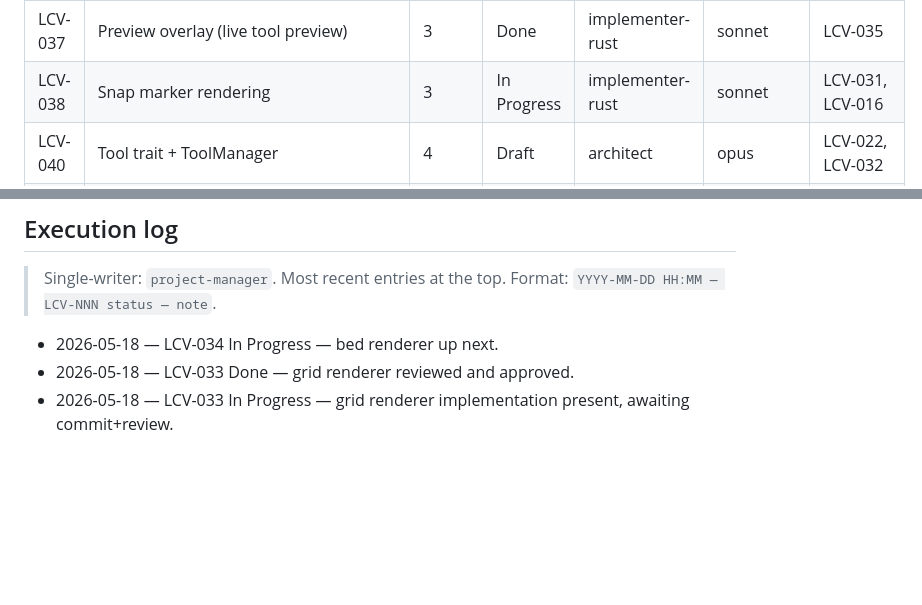
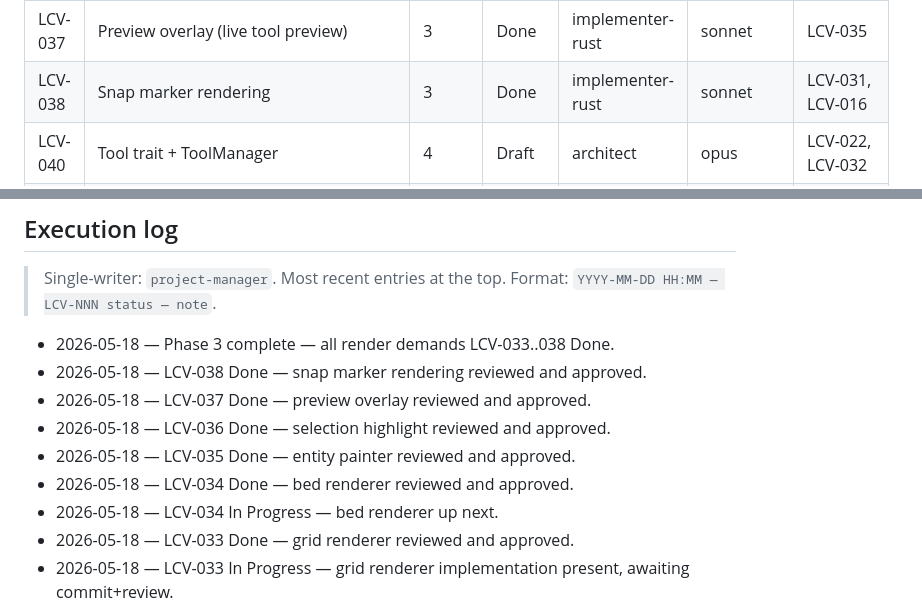
Before and after one commit to grstein/LaserCAD-R14, a Markdown page: PLAN.md, 2 parts joined by grey strips. Rendered like a GitHub page; blank space fills up the shorter version.

Commit message:
docs(PLAN): update Phase 3 execution log — all LCV-033..038 Done

```diff
--- a/PLAN.md
+++ b/PLAN.md
@@ -88,7 +88,7 @@ src/
 | LCV-035 | Entity painter (line/circle/arc) | 3 | Done | implementer-rust | sonnet | LCV-021, LCV-031 |
 | LCV-036 | Selection highlight rendering | 3 | Done | implementer-rust | sonnet | LCV-035, LCV-027 |
 | LCV-037 | Preview overlay (live tool preview) | 3 | Done | implementer-rust | sonnet | LCV-035 |
-| LCV-038 | Snap marker rendering | 3 | In Progress | implementer-rust | sonnet | LCV-031, LCV-016 |
+| LCV-038 | Snap marker rendering | 3 | Done | implementer-rust | sonnet | LCV-031, LCV-016 |
 | LCV-040 | Tool trait + ToolManager | 4 | Draft | architect | opus | LCV-022, LCV-032 |
 | LCV-041 | Pointer input plumbing through ToolManager | 4 | Draft | implementer-rust | sonnet | LCV-040 |
 | LCV-042 | SelectTool (point pick + window/crossing box) | 4 | Draft | implementer-rust | sonnet | LCV-041, LCV-015, LCV-027 |
@@ -155,6 +155,12 @@ On every invocation, the `project-manager`:
 
 > Single-writer: `project-manager`. Most recent entries at the top. Format: `YYYY-MM-DD HH:MM — LCV-NNN status — note`.
 
+- 2026-05-18 — Phase 3 complete — all render demands LCV-033..038 Done.
+- 2026-05-18 — LCV-038 Done — snap marker rendering reviewed and approved.
+- 2026-05-18 — LCV-037 Done — preview overlay reviewed and approved.
+- 2026-05-18 — LCV-036 Done — selection highlight reviewed and approved.
+- 2026-05-18 — LCV-035 Done — entity painter reviewed and approved.
+- 2026-05-18 — LCV-034 Done — bed renderer reviewed and approved.
 - 2026-05-18 — LCV-034 In Progress — bed renderer up next.
 - 2026-05-18 — LCV-033 Done — grid renderer reviewed and approved.
 - 2026-05-18 — LCV-033 In Progress — grid renderer implementation present, awaiting commit+review.
```
